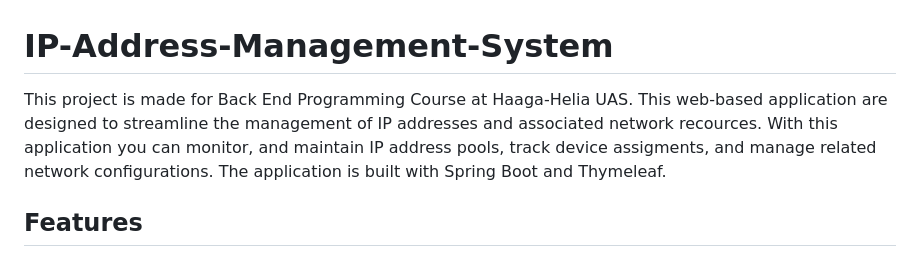
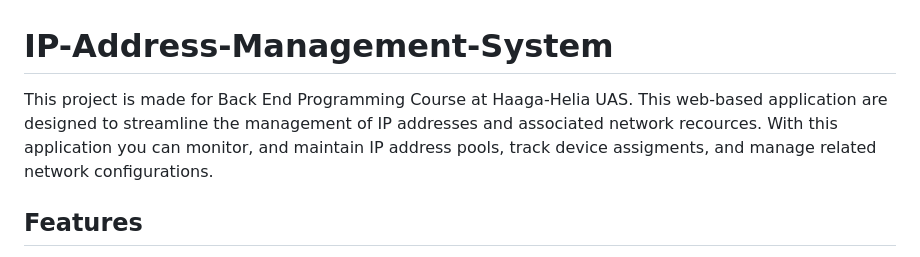
Before and after one commit to davylis/IP-Address-Management-System, a Markdown page: README.md, the part around the change. Rendered like a GitHub page.

```diff
--- a/README.md
+++ b/README.md
@@ -1,5 +1,5 @@
 # IP-Address-Management-System
-This project is made for Back End Programming Course at Haaga-Helia UAS. This web-based application are designed to streamline the management of IP addresses and associated network recources. With this application you can monitor, and maintain IP address pools, track device assigments, and manage related network configurations. The application is built with Spring Boot and Thymeleaf.
+This project is made for Back End Programming Course at Haaga-Helia UAS. This web-based application are designed to streamline the management of IP addresses and associated network recources. With this application you can monitor, and maintain IP address pools, track device assigments, and manage related network configurations.
 
 ## Features
 - **User Authentication**: Secure user authentication to access the application.
```
